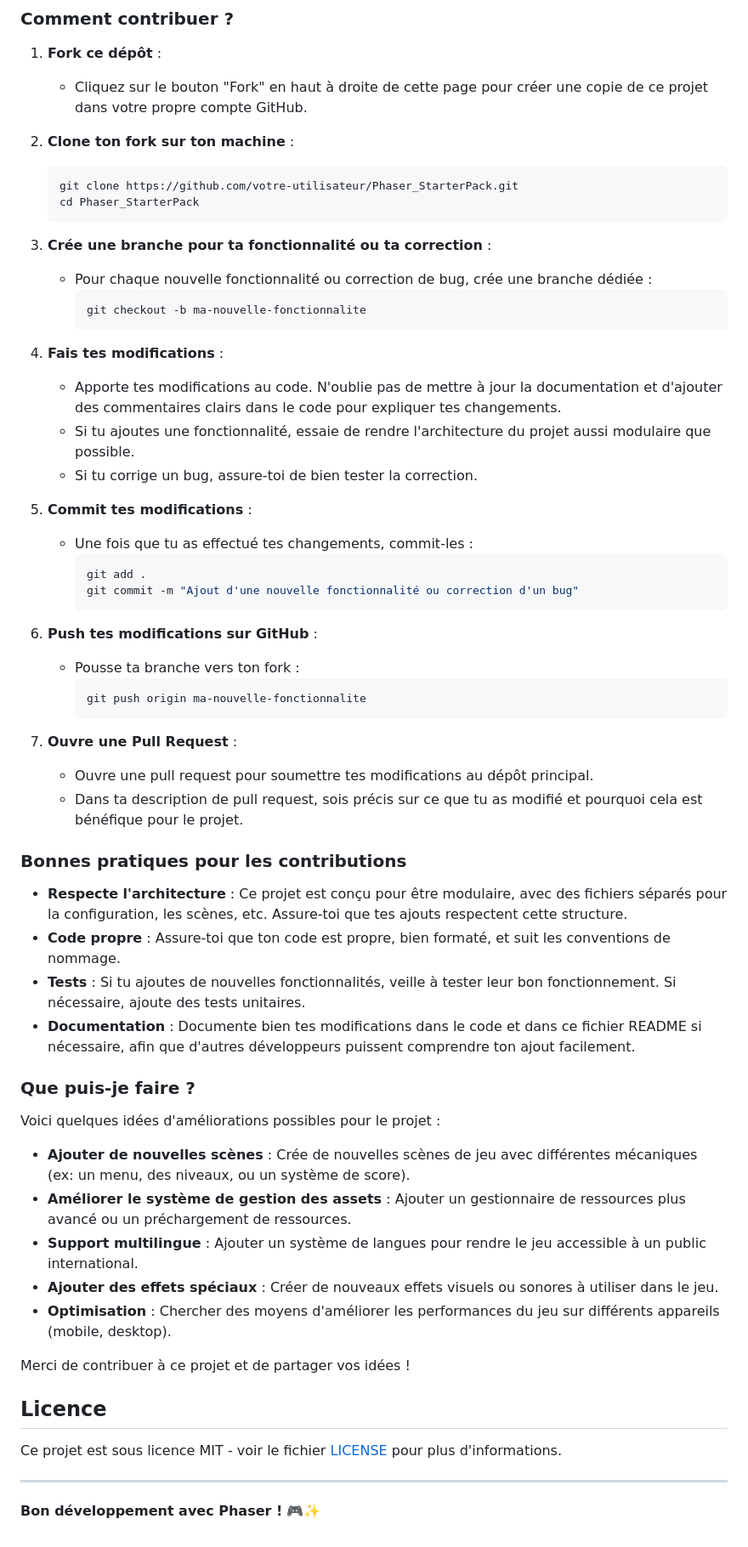
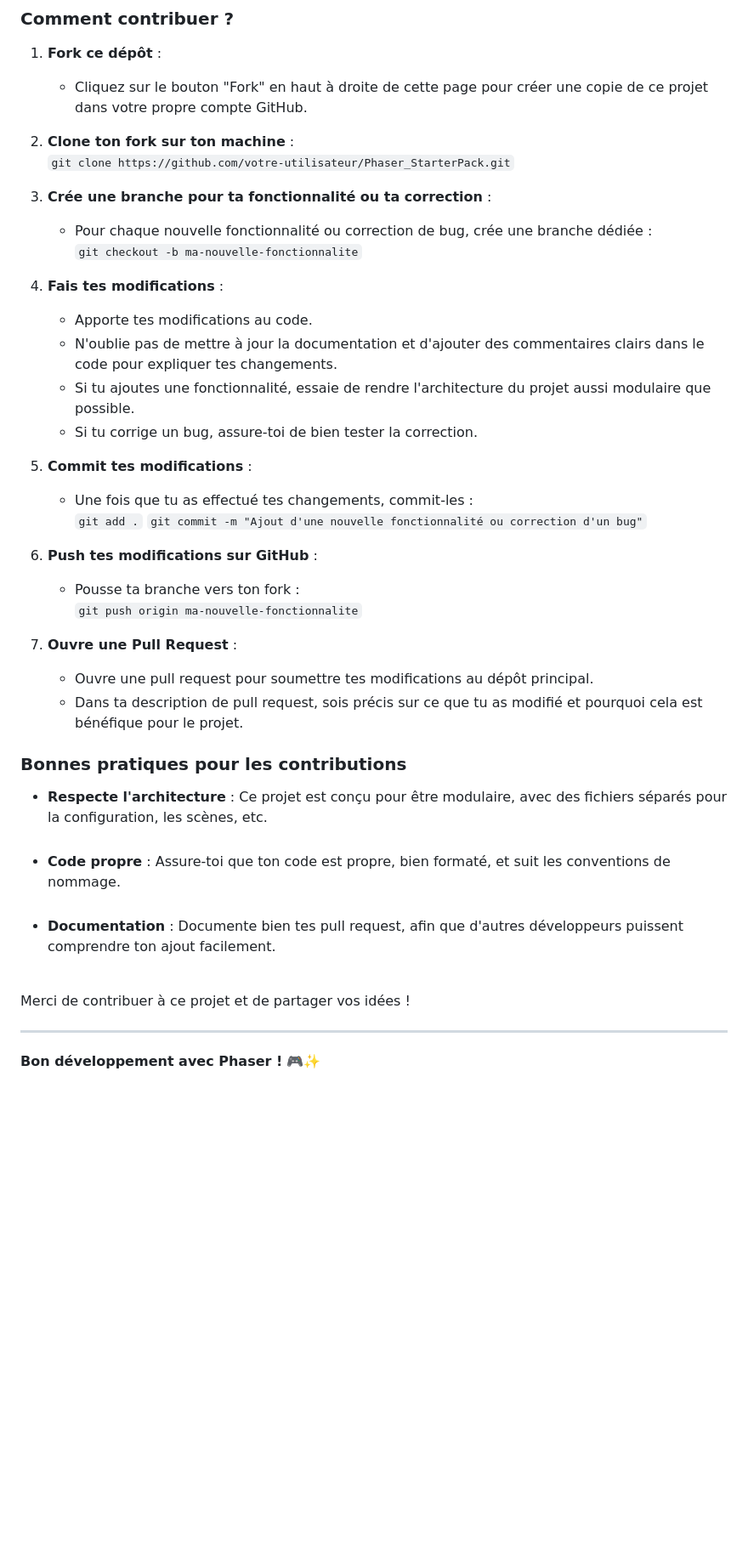
Before and after one commit to TolMen/Phaser_StarterPack, a Markdown page: README.md, the part around the change printed below. Shown: that part at 85% size. Rendered like a GitHub page; blank space fills up the shorter version.

````diff
--- a/README.md
+++ b/README.md
@@ -105,35 +112,27 @@ Les contributions sont les bienvenues ! Si vous souhaitez améliorer ce projet,
 1. **Fork ce dépôt** :
    - Cliquez sur le bouton "Fork" en haut à droite de cette page pour créer une copie de ce projet dans votre propre compte GitHub.
 
-2. **Clone ton fork sur ton machine** :
-   ```bash
-   git clone https://github.com/votre-utilisateur/Phaser_StarterPack.git
-   cd Phaser_StarterPack
-   ```
+2. **Clone ton fork sur ton machine** : <br>
+`git clone https://github.com/votre-utilisateur/Phaser_StarterPack.git`
 
 3. **Crée une branche pour ta fonctionnalité ou ta correction** :
-   - Pour chaque nouvelle fonctionnalité ou correction de bug, crée une branche dédiée :
-     ```bash
-     git checkout -b ma-nouvelle-fonctionnalite
-     ```
+   - Pour chaque nouvelle fonctionnalité ou correction de bug, crée une branche dédiée : <br>
+`git checkout -b ma-nouvelle-fonctionnalite`
 
 4. **Fais tes modifications** :
-   - Apporte tes modifications au code. N'oublie pas de mettre à jour la documentation et d'ajouter des commentaires clairs dans le code pour expliquer tes changements.
+   - Apporte tes modifications au code.
+   - N'oublie pas de mettre à jour la documentation et d'ajouter des commentaires clairs dans le code pour expliquer tes changements.
    - Si tu ajoutes une fonctionnalité, essaie de rendre l'architecture du projet aussi modulaire que possible.
    - Si tu corrige un bug, assure-toi de bien tester la correction.
 
 5. **Commit tes modifications** :
-   - Une fois que tu as effectué tes changements, commit-les :
-     ```bash
-     git add .
-     git commit -m "Ajout d'une nouvelle fonctionnalité ou correction d'un bug"
-     ```
+   - Une fois que tu as effectué tes changements, commit-les : <br>
+`git add .`
+`git commit -m "Ajout d'une nouvelle fonctionnalité ou correction d'un bug"`
 
 6. **Push tes modifications sur GitHub** :
-   - Pousse ta branche vers ton fork :
-     ```bash
-     git push origin ma-nouvelle-fonctionnalite
-     ```
+   - Pousse ta branche vers ton fork : <br>
+`git push origin ma-nouvelle-fonctionnalite`
 
 7. **Ouvre une Pull Request** :
    - Ouvre une pull request pour soumettre tes modifications au dépôt principal.
@@ -141,26 +140,11 @@ Les contributions sont les bienvenues ! Si vous souhaitez améliorer ce projet,
 
 ### Bonnes pratiques pour les contributions
 
-- **Respecte l'architecture** : Ce projet est conçu pour être modulaire, avec des fichiers séparés pour la configuration, les scènes, etc. Assure-toi que tes ajouts respectent cette structure.
-- **Code propre** : Assure-toi que ton code est propre, bien formaté, et suit les conventions de nommage.
-- **Tests** : Si tu ajoutes de nouvelles fonctionnalités, veille à tester leur bon fonctionnement. Si nécessaire, ajoute des tests unitaires.
-- **Documentation** : Documente bien tes modifications dans le code et dans ce fichier README si nécessaire, afin que d'autres développeurs puissent comprendre ton ajout facilement.
-
-### Que puis-je faire ?
-
-Voici quelques idées d'améliorations possibles pour le projet :
-
-- **Ajouter de nouvelles scènes** : Crée de nouvelles scènes de jeu avec différentes mécaniques (ex: un menu, des niveaux, ou un système de score).
-- **Améliorer le système de gestion des assets** : Ajouter un gestionnaire de ressources plus avancé ou un préchargement de ressources.
-- **Support multilingue** : Ajouter un système de langues pour rendre le jeu accessible à un public international.
-- **Ajouter des effets spéciaux** : Créer de nouveaux effets visuels ou sonores à utiliser dans le jeu.
-- **Optimisation** : Chercher des moyens d'améliorer les performances du jeu sur différents appareils (mobile, desktop).
+- **Respecte l'architecture** : Ce projet est conçu pour être modulaire, avec des fichiers séparés pour la configuration, les scènes, etc. <br><br>
+- **Code propre** : Assure-toi que ton code est propre, bien formaté, et suit les conventions de nommage. <br><br>
+- **Documentation** : Documente bien tes pull request, afin que d'autres développeurs puissent comprendre ton ajout facilement. <br><br>
 
 Merci de contribuer à ce projet et de partager vos idées !
-
-## Licence
-
-Ce projet est sous licence MIT - voir le fichier [LICENSE](LICENSE) pour plus d'informations.
 
 ---
 
````
Also changed, not shown: other parts of README.md (+18 -11 lines).
